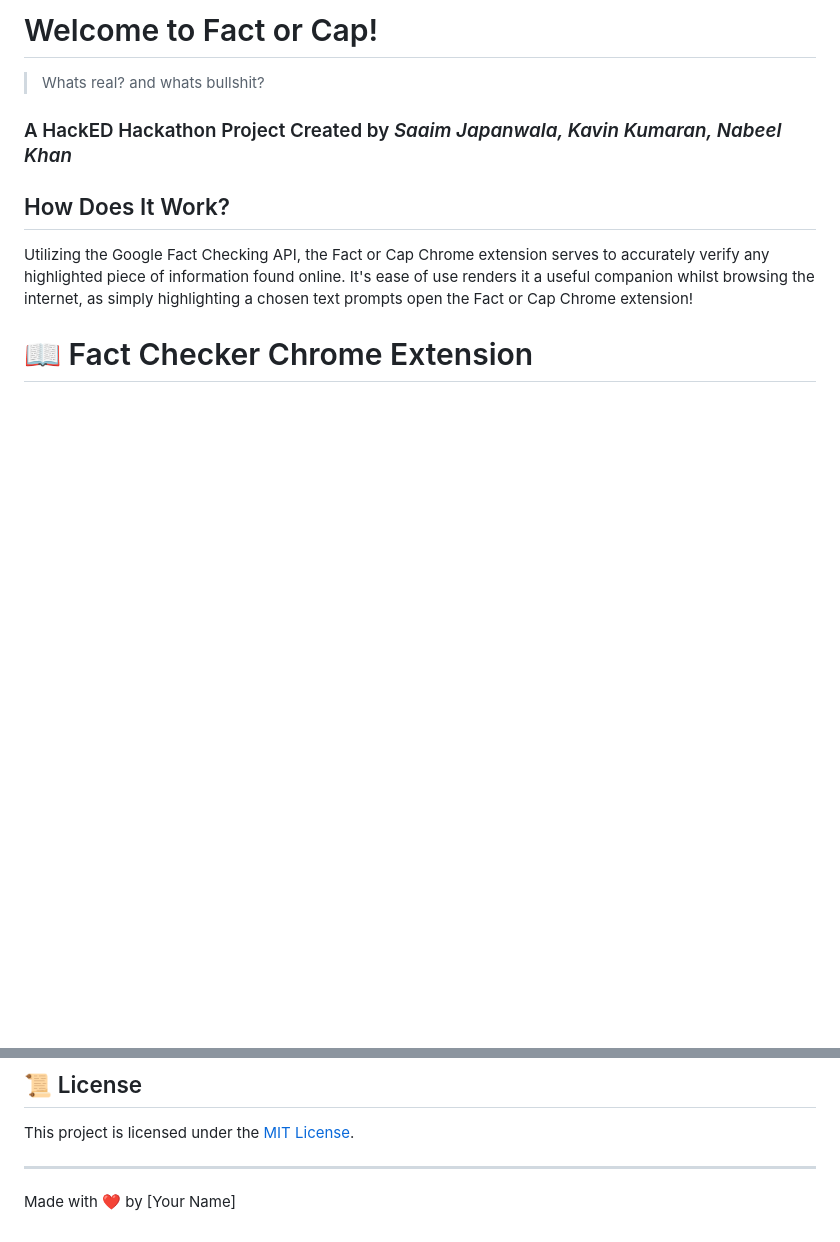
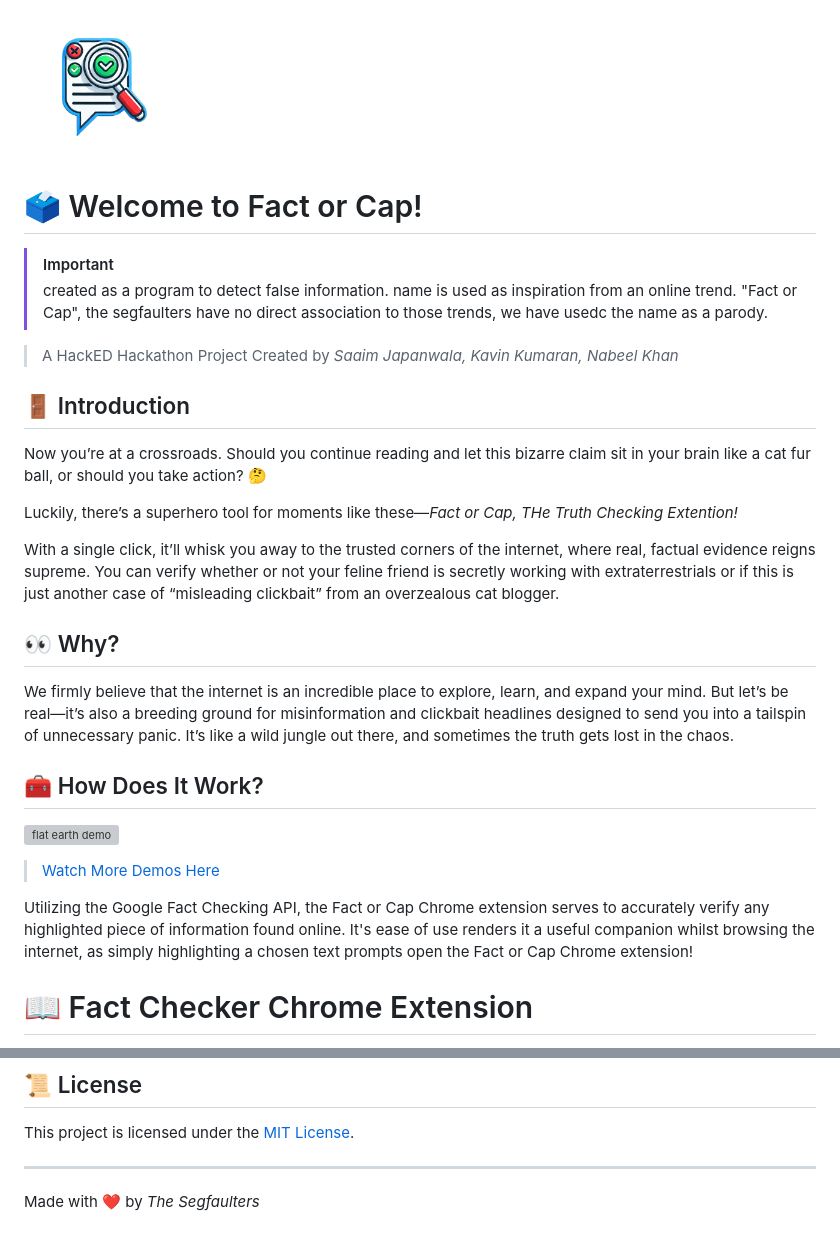
Before and after one commit to Segmentation-Faulters-HackED-2025/fact-or-cap, a Markdown page: README.md, 2 parts joined by grey strips. Drawn GitHub-style; pictures changed too: icon.png (added); blank space fills up the shorter version; grey boxes are pictures that could not be loaded.

Commit message:
finished the readme and added some demo gif, HOPEFULLY PLEASE GOD LET THIS WORK

```diff
--- a/README.md
+++ b/README.md
@@ -1,11 +1,35 @@
-# Welcome to Fact or Cap!
-> Whats real? and whats bullshit?
+<img src="icon.png" height="150" width="150">
 
-### A HackED Hackathon Project Created by *Saaim Japanwala, Kavin Kumaran, Nabeel Khan*
+# 🗳️ Welcome to Fact or Cap!
 
-## How Does It Work?
+
+
+> [!IMPORTANT]
+> created as a program to detect false information. name is used as inspiration from an online trend. "Fact or Cap", the segfaulters have no direct association to those trends, we have usedc the name as a parody.
+
+> A HackED Hackathon Project Created by *Saaim Japanwala, Kavin Kumaran, Nabeel Khan*
+
+## 🚪 Introduction
+
+Now you’re at a crossroads. Should you continue reading and let this bizarre claim sit in your brain like a cat fur ball, or should you take action? 🤔
+
+Luckily, there’s a superhero tool for moments like these—*Fact or Cap, THe Truth Checking Extention!*
+
+With a single click, it’ll whisk you away to the trusted corners of the internet, where real, factual evidence reigns supreme. You can verify whether or not your feline friend is secretly working with extraterrestrials or if this is just another case of “misleading clickbait” from an overzealous cat blogger.
+
+## 👀 Why?
+
+We firmly believe that the internet is an incredible place to explore, learn, and expand your mind. But let’s be real—it’s also a breeding ground for misinformation and clickbait headlines designed to send you into a tailspin of unnecessary panic. It’s like a wild jungle out there, and sometimes the truth gets lost in the chaos.
+
+## 🧰 How Does It Work?
+
+
+![flat earth demo](documentation/demo3.gif)
+> [Watch More Demos Here](documentation/README.md)
+
 
 Utilizing the Google Fact Checking API, the Fact or Cap Chrome extension serves to accurately verify any highlighted piece of information found online. It's ease of use renders it a useful companion whilst browsing the internet, as simply highlighting a chosen text prompts open the Fact or Cap Chrome extension!
+
 
 # 📖 Fact Checker Chrome Extension
 
@@ -58,4 +82,4 @@ Feel free to open issues and submit pull requests to improve the extension.
 This project is licensed under the [MIT License](LICENSE).
 
 ---
-Made with ❤️ by [Your Name]
+Made with ❤️ by *The Segfaulters*
```
Also changed, not shown: documentation/README.md (added, +21 -0 lines), documentation/demo2.gif (added), 7 other files.
